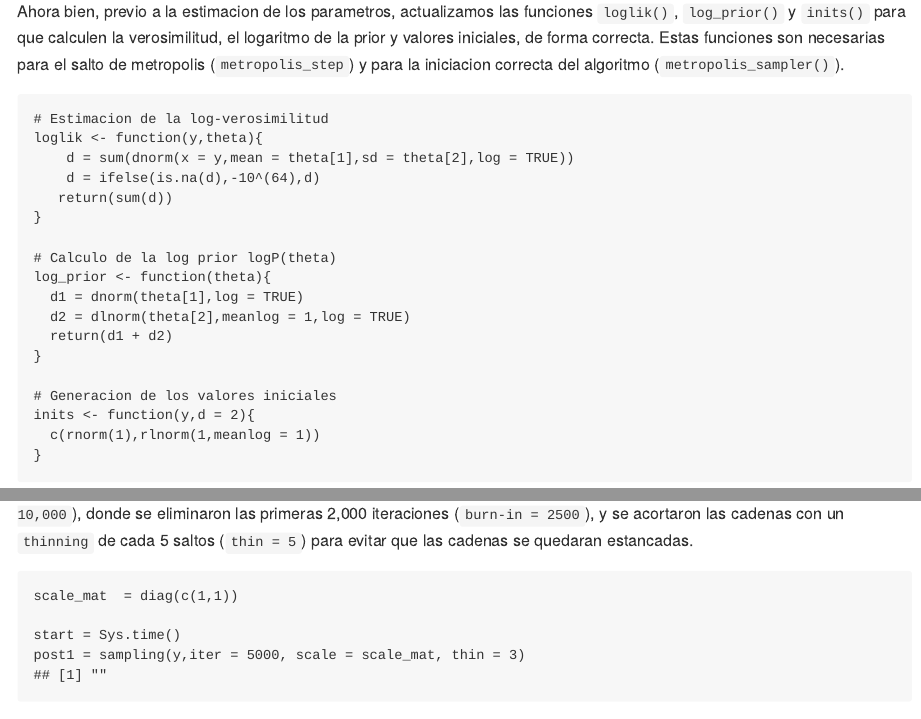
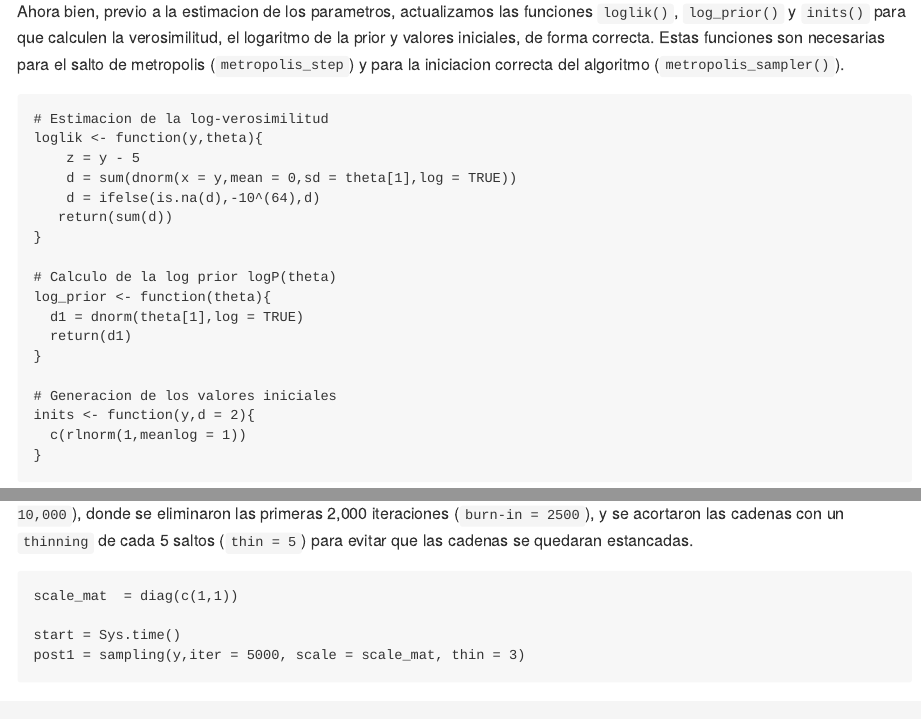
Before and after one commit to asael697/GEV-DLMs, an R Markdown document (Funciones/Readme.Rmd): the page in a window 1100 px wide, from 1140 px down, and a second part further down, joined at a grey line. Rendered offline with R 4.5, knitr and Pandoc, with nearby package versions; code that draws random numbers runs with fixed seeds of ours; some code elsewhere in the file could not run offline.

````diff
--- a/Funciones/Readme.Rmd
+++ b/Funciones/Readme.Rmd
@@ -47,7 +47,8 @@
 ```{r}
 # Estimacion de la log-verosimilitud
 loglik <- function(y,theta){
-    d = sum(dnorm(x = y,mean = theta[1],sd = theta[2],log = TRUE))
+    z = y - 5
+    d = sum(dnorm(x = y,mean = 0,sd = theta[1],log = TRUE))
     d = ifelse(is.na(d),-10^(64),d)
    return(sum(d))
 }
@@ -55,13 +56,12 @@
 # Calculo de la log prior logP(theta)
 log_prior <- function(theta){
   d1 = dnorm(theta[1],log = TRUE)
-  d2 = dlnorm(theta[2],meanlog = 1,log = TRUE)
-  return(d1 + d2)
+  return(d1)
 }
 
 # Generacion de los valores iniciales
 inits <- function(y,d = 2){
-  c(rnorm(1),rlnorm(1,meanlog = 1))
+  c(rlnorm(1,meanlog = 1))
 }
 ```
 
````
Also changed, not shown: Datos/Estaciones.xlsx (added), Figures/unnamed-chunk-10-1.png (added), Figures/unnamed-chunk-14-1.png (added), Figures/unnamed-chunk-15-1.png (added), Figures/unnamed-chunk-19-1.png (added), Figures/unnamed-chunk-2-1.png, Figures/unnamed-chunk-20-1.png (added), Figures/unnamed-chunk-6-1.png, Figures/unnamed-chunk-7-1.png, Figures/unnamed-chunk-9-1.png (added), README.md, 12 other files.
